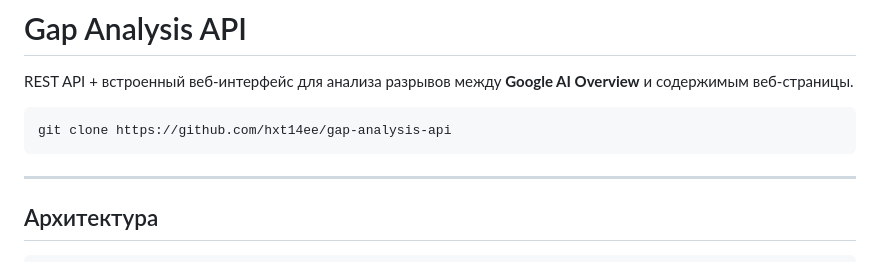
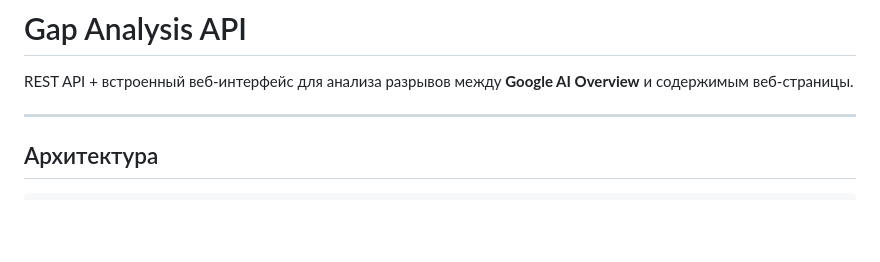
Before and after one commit to hxt14ee/gap-analysis-api, a Markdown page: README.md, the part around the change. GitHub-like rendering; blank space fills up the shorter version.

````diff
--- a/README.md
+++ b/README.md
@@ -2,9 +2,7 @@
 
 REST API + встроенный веб-интерфейс для анализа разрывов между **Google AI Overview** и содержимым веб-страницы.
 
-```
-git clone https://github.com/hxt14ee/gap-analysis-api
-```
+
 
 ---
 
````
